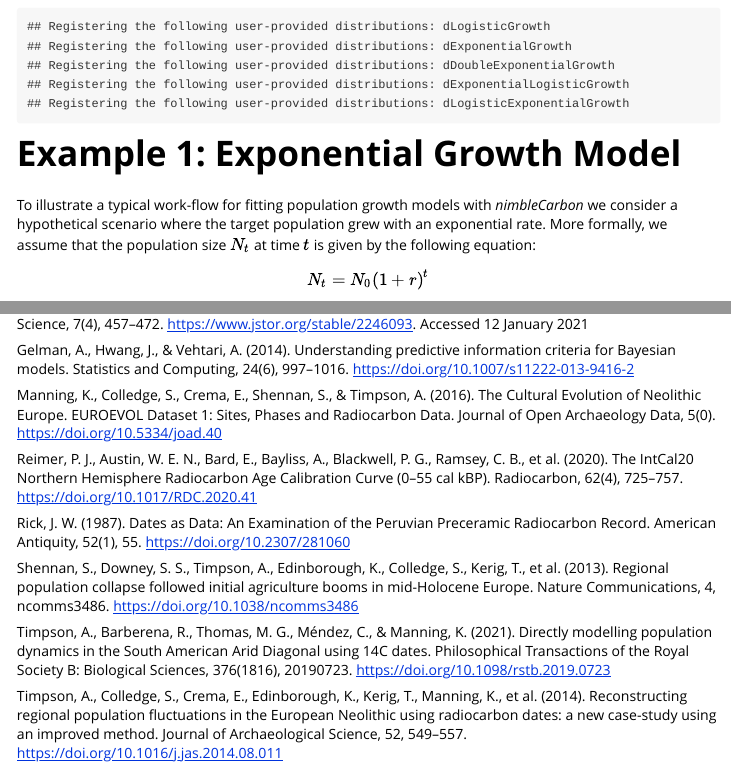
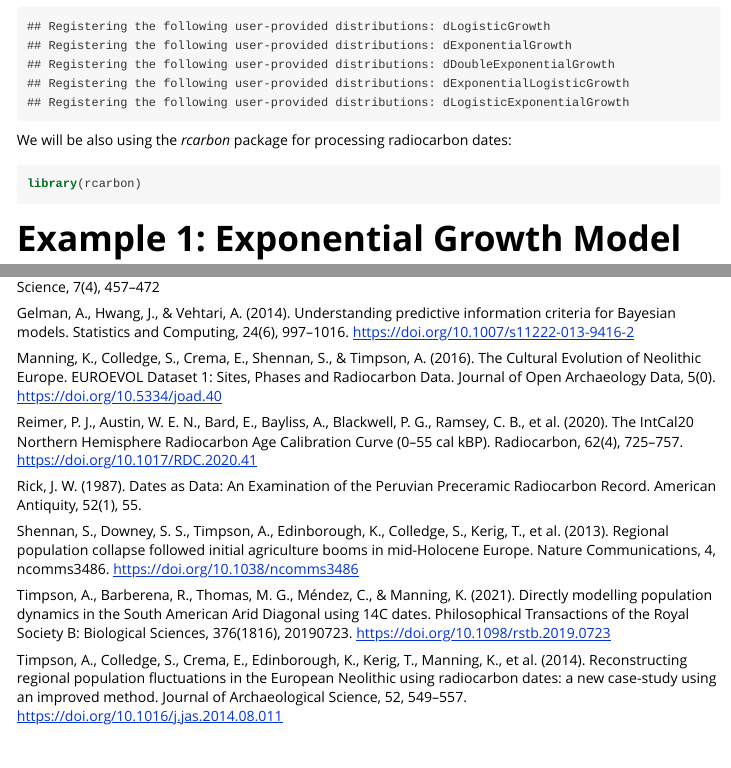
Before and after one commit to ercrema/nimbleCarbon, an R Markdown document (vignettes/nimble_carbon_vignette.Rmd): the page in a window 1100 px wide, from 1360 px down before the commit and from 1380 px down after it, so that both start at the same text, and a second part further down, joined at a grey line. The pictures show the output file vignettes/nimble_carbon_vignette.html that the author committed with the source, opened offline; long lines of code are wrapped.

Commit message:
Updated Description and Vignette for CRAN submission

````diff
--- a/vignettes/nimble_carbon_vignette.Rmd
+++ b/vignettes/nimble_carbon_vignette.Rmd
@@ -40,6 +40,12 @@
 
 ```{r loading nimbleCarbon}
 library(nimbleCarbon)
+```
+
+We will be also using the _rcarbon_ package for processing radiocarbon dates:
+
+```{r}
+library(rcarbon)
 ```
 
 # Example 1: Exponential Growth Model
@@ -549,7 +555,7 @@
 
 Crema, E. R., & Shoda, S. (2021). A Bayesian approach for fitting and comparing demographic growth models of radiocarbon dates: A case study on the Jomon-Yayoi transition in Kyushu (Japan). PLOS ONE, 16(5), e0251695. https://doi.org/10.1371/journal.pone.0251695
 
-Gelman, A., & Rubin, D. B. (1992). Inference from Iterative Simulation Using Multiple Sequences. Statistical Science, 7(4), 457–472. https://www.jstor.org/stable/2246093. Accessed 12 January 2021
+Gelman, A., & Rubin, D. B. (1992). Inference from Iterative Simulation Using Multiple Sequences. Statistical Science, 7(4), 457–472
 
 Gelman, A., Hwang, J., & Vehtari, A. (2014). Understanding predictive information criteria for Bayesian models. Statistics and Computing, 24(6), 997–1016. https://doi.org/10.1007/s11222-013-9416-2
 
@@ -557,7 +563,7 @@
 
 Reimer, P. J., Austin, W. E. N., Bard, E., Bayliss, A., Blackwell, P. G., Ramsey, C. B., et al. (2020). The IntCal20 Northern Hemisphere Radiocarbon Age Calibration Curve (0–55 cal kBP). Radiocarbon, 62(4), 725–757. https://doi.org/10.1017/RDC.2020.41
 
-Rick, J. W. (1987). Dates as Data: An Examination of the Peruvian Preceramic Radiocarbon Record. American Antiquity, 52(1), 55. https://doi.org/10.2307/281060
+Rick, J. W. (1987). Dates as Data: An Examination of the Peruvian Preceramic Radiocarbon Record. American Antiquity, 52(1), 55.
 
 Shennan, S., Downey, S. S., Timpson, A., Edinborough, K., Colledge, S., Kerig, T., et al. (2013). Regional population collapse followed initial agriculture booms in mid-Holocene Europe. Nature Communications, 4, ncomms3486. https://doi.org/10.1038/ncomms3486
 
````
Also changed, not shown: vignettes/nimble_carbon_vignette.html, 1 other file.
